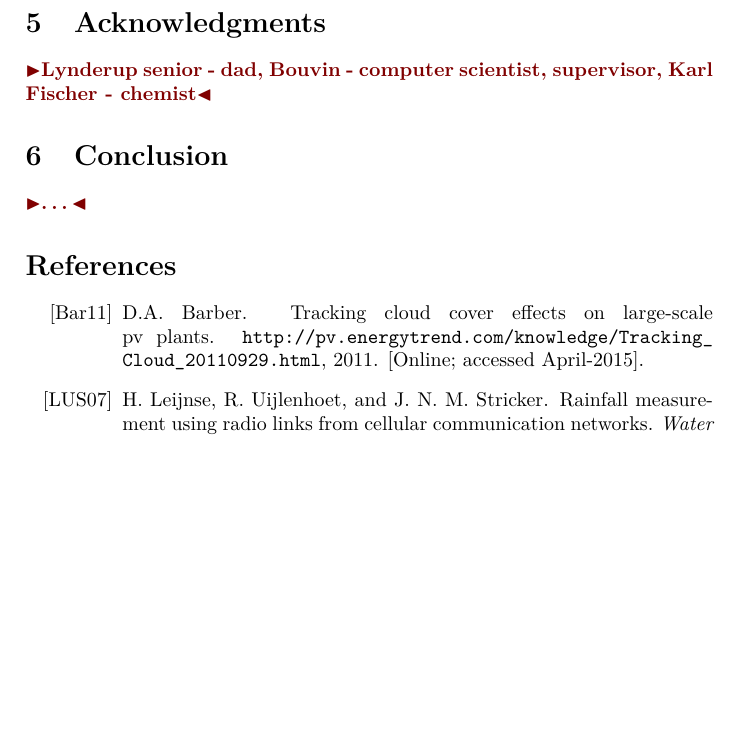
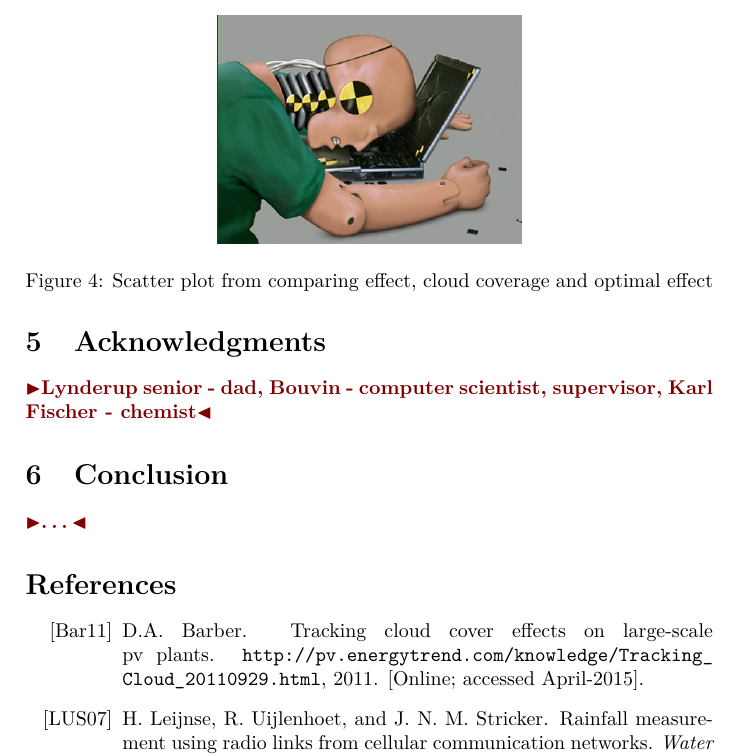
Before and after one commit to rohdef/EverSolar-reader, a LaTeX thesis (thesis-template/thesis.tex, which reads thesis-template/datanal.tex): part of page 5 of 5, cut at the place of the change, the shorter picture padded with empty space. Compiled offline with pdfLaTeX.

Commit message:
Analysis

```diff
--- a/thesis-template/datanal.tex
+++ b/thesis-template/datanal.tex
@@ -39,7 +39,15 @@ compared to the cloud coverage.
   \includegraphics{dummy.jpg}
   \caption{Scatter plot from comparing effect, cloud coverage and
     optimal effect}
-  \label{fig:fractiles}
+  \label{fig:scatter30}
+\end{figure}
+
+\begin{figure}[h]
+  \centering
+  \includegraphics{dummy.jpg}
+  \caption{Scatter plot from comparing effect, cloud coverage and
+    optimal effect}
+  \label{fig:scatter60}
 \end{figure}
 
 \todo{Boxplot comments, more analysis}
```
